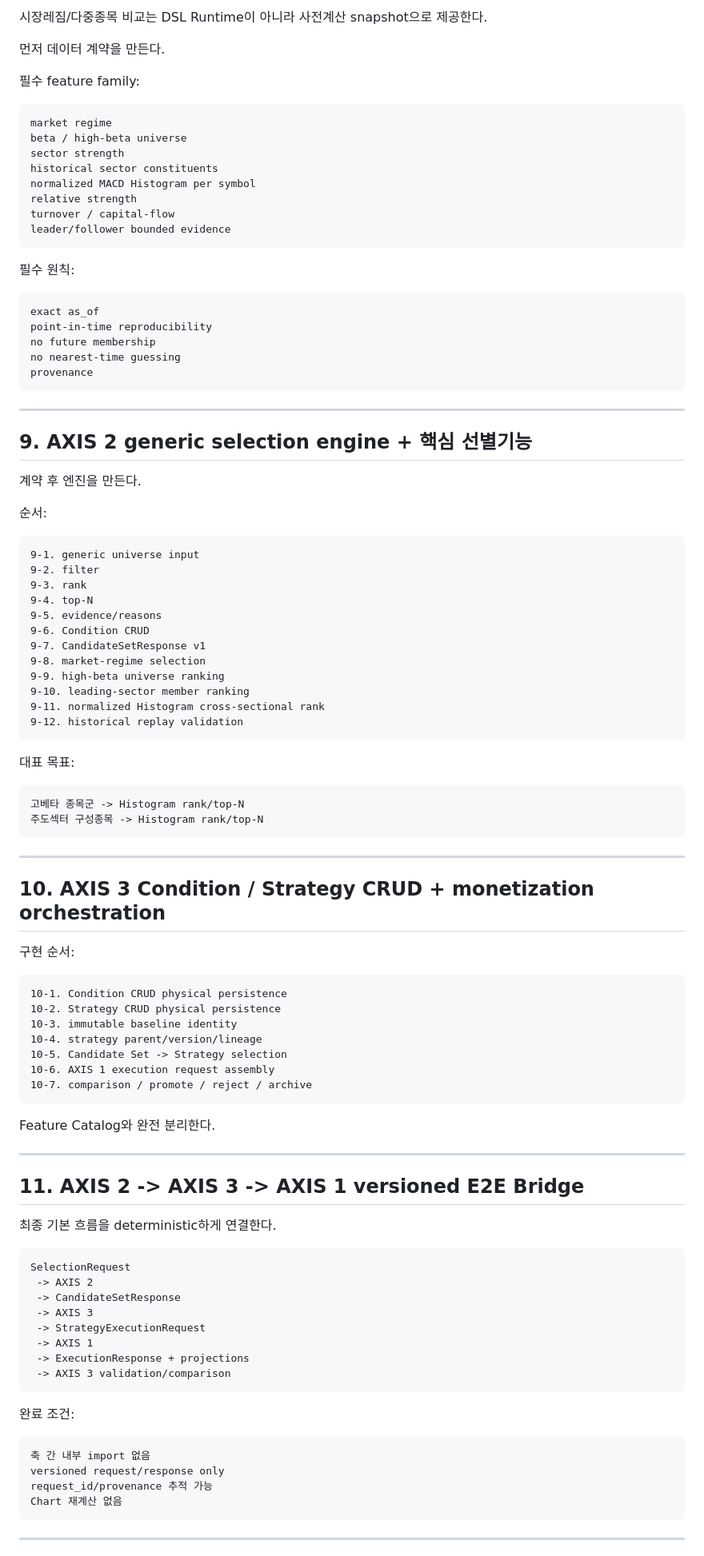
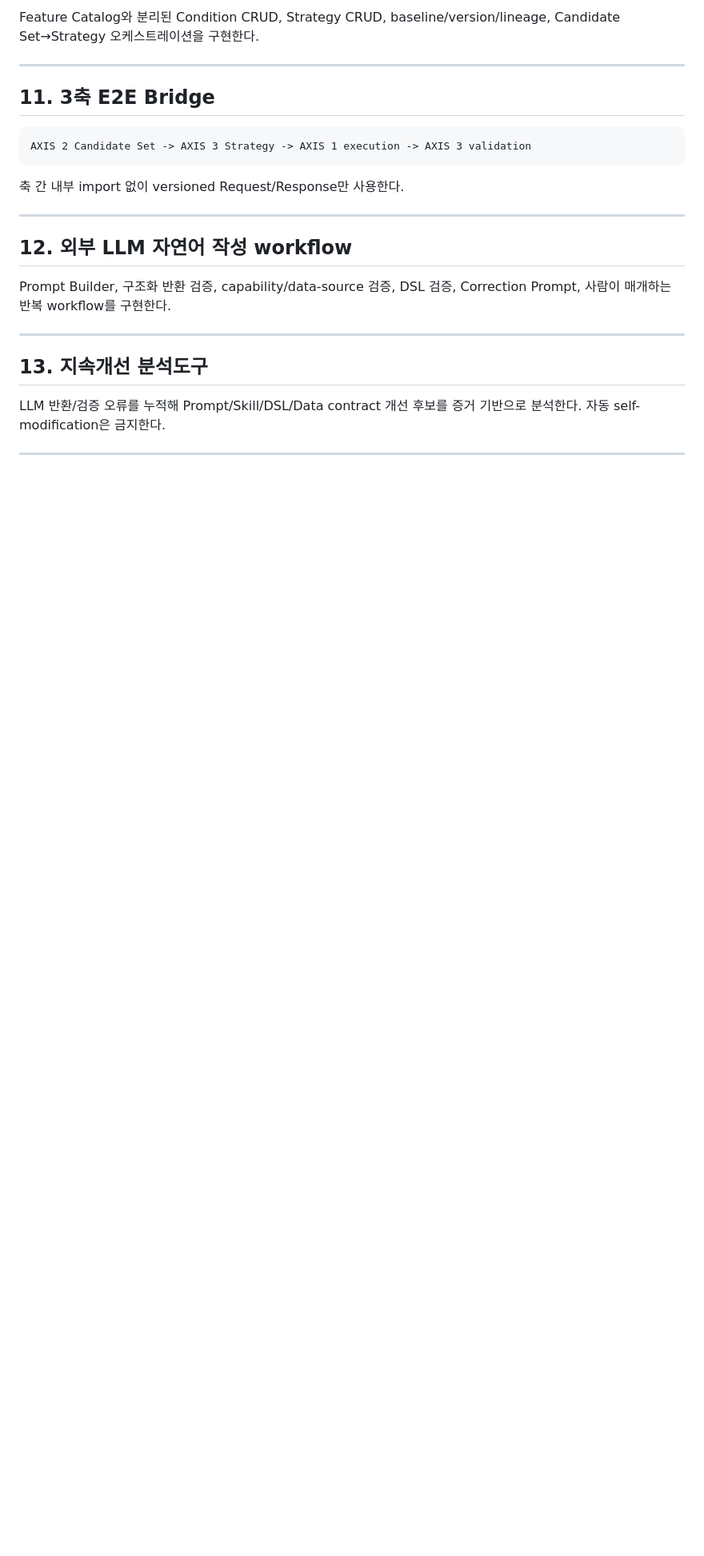
Before and after one commit to hoonoh57/dsl, a Markdown page: DSL_NEXT_WORK_ORDER.md, the part around one of its changes. Shown at 80% size. GitHub-like rendering; blank space fills up the shorter version.

Commit message:
docs: advance strict work order to frozen-core gate

````diff
--- a/DSL_NEXT_WORK_ORDER.md
+++ b/DSL_NEXT_WORK_ORDER.md
@@ -267,104 +159,27 @@ Bridge는 계산하지 않는다.
 
-시장레짐/다중종목 비교는 DSL Runtime이 아니라 사전계산 snapshot으로 제공한다.
-
-먼저 데이터 계약을 만든다.
-
-필수 feature family:
-
-```text
-market regime
-beta / high-beta universe
-sector strength
-historical sector constituents
-normalized MACD Histogram per symbol
-relative strength
-turnover / capital-flow
-leader/follower bounded evidence
-```
-
-필수 원칙:
-
-```text
-exact as_of
-point-in-time reproducibility
-no future membership
-no nearest-time guessing
-provenance
-```
+Feature Catalog와 분리된 Condition CRUD, Strategy CRUD, baseline/version/lineage, Candidate Set→Strategy 오케스트레이션을 구현한다.
 
 ---
 
-## 9. AXIS 2 generic selection engine + 핵심 선별기능
-
-계약 후 엔진을 만든다.
-
-순서:
+## 11. 3축 E2E Bridge
 
 ```text
-9-1. generic universe input
-9-2. filter
-9-3. rank
-9-4. top-N
-9-5. evidence/reasons
-9-6. Condition CRUD
-9-7. CandidateSetResponse v1
-9-8. market-regime selection
-9-9. high-beta universe ranking
-9-10. leading-sector member ranking
-9-11. normalized Histogram cross-sectional rank
-9-12. historical replay validation
+AXIS 2 Candidate Set -> AXIS 3 Strategy -> AXIS 1 execution -> AXIS 3 validation
 ```
 
-대표 목표:
-
-```text
-고베타 종목군 -> Histogram rank/top-N
-주도섹터 구성종목 -> Histogram rank/top-N
-```
+축 간 내부 import 없이 versioned Request/Response만 사용한다.
 
 ---
 
-## 10. AXIS 3 Condition / Strategy CRUD + monetization orchestration
+## 12. 외부 LLM 자연어 작성 workflow
 
-구현 순서:
-
-```text
-10-1. Condition CRUD physical persistence
-10-2. Strategy CRUD physical persistence
-10-3. immutable baseline identity
-10-4. strategy parent/version/lineage
-10-5. Candidate Set -> Strategy selection
-10-6. AXIS 1 execution request assembly
-10-7. comparison / promote / reject / archive
-```
-
-Feature Catalog와 완전 분리한다.
+Prompt Builder, 구조화 반환 검증, capability/data-source 검증, DSL 검증, Correction Prompt, 사람이 매개하는 반복 workflow를 구현한다.
 
 ---
 
-## 11. AXIS 2 -> AXIS 3 -> AXIS 1 versioned E2E Bridge
+## 13. 지속개선 분석도구
 
-최종 기본 흐름을 deterministic하게 연결한다.
-
-```text
-SelectionRequest
- -> AXIS 2
- -> CandidateSetResponse
- -> AXIS 3
- -> StrategyExecutionRequest
- -> AXIS 1
- -> ExecutionResponse + projections
- -> AXIS 3 validation/comparison
-```
-
-완료 조건:
-
-```text
-축 간 내부 import 없음
-versioned request/response only
-request_id/provenance 추적 가능
-Chart 재계산 없음
-```
+LLM 반환/검증 오류를 누적해 Prompt/Skill/DSL/Data contract 개선 후보를 증거 기반으로 분석한다. 자동 self-modification은 금지한다.
 
 ---
 
````
Also changed, not shown: other parts of DSL_NEXT_WORK_ORDER.md (+102 -345 lines).
